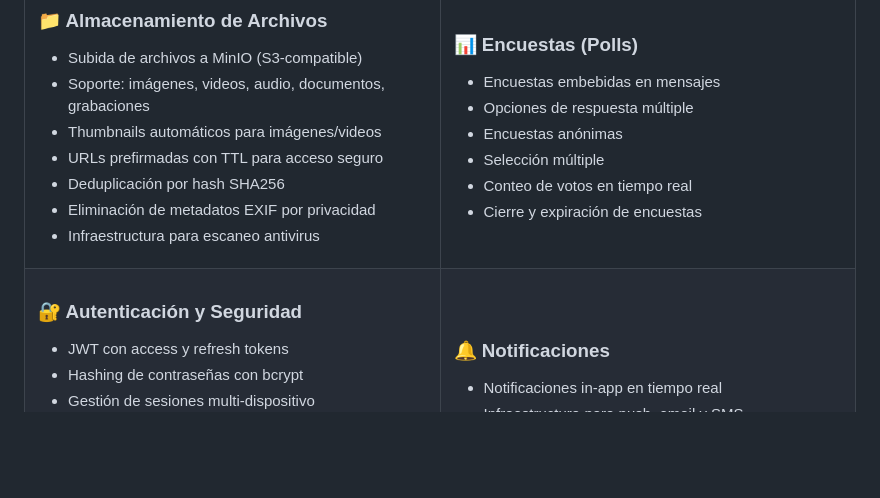
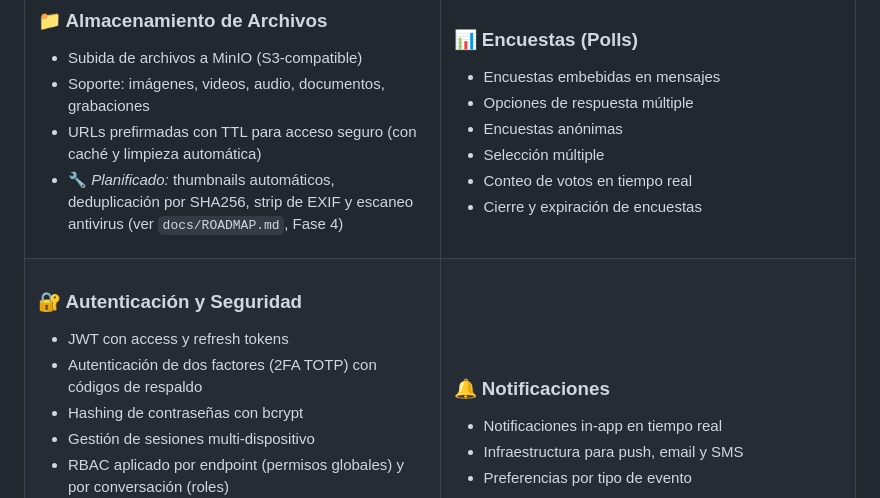
Before and after one commit to FrancoCostanzo/EchoChat, a Markdown page: README.md, the part around the change. Drawn GitHub-style; blank space fills up the shorter version.

```diff
--- a/README.md
+++ b/README.md
@@ -96,11 +96,8 @@
 ### 📁 Almacenamiento de Archivos
 - Subida de archivos a MinIO (S3-compatible)
 - Soporte: imágenes, videos, audio, documentos, grabaciones
-- Thumbnails automáticos para imágenes/videos
-- URLs prefirmadas con TTL para acceso seguro
-- Deduplicación por hash SHA256
-- Eliminación de metadatos EXIF por privacidad
-- Infraestructura para escaneo antivirus
+- URLs prefirmadas con TTL para acceso seguro (con caché y limpieza automática)
+- 🔧 *Planificado:* thumbnails automáticos, deduplicación por SHA256, strip de EXIF y escaneo antivirus (ver `docs/ROADMAP.md`, Fase 4)
 
 </td>
 <td width="50%">
@@ -120,8 +117,10 @@
 
 ### 🔐 Autenticación y Seguridad
 - JWT con access y refresh tokens
+- Autenticación de dos factores (2FA TOTP) con códigos de respaldo
 - Hashing de contraseñas con bcrypt
 - Gestión de sesiones multi-dispositivo
+- RBAC aplicado por endpoint (permisos globales) y por conversación (roles)
 - RBAC con permisos globales y por conversación
 - Helmet para headers HTTP seguros
 - Rate limiting (100 req / 15 min)
```
Also changed, not shown: docs/ROADMAP.md (added, +112 -0 lines).
